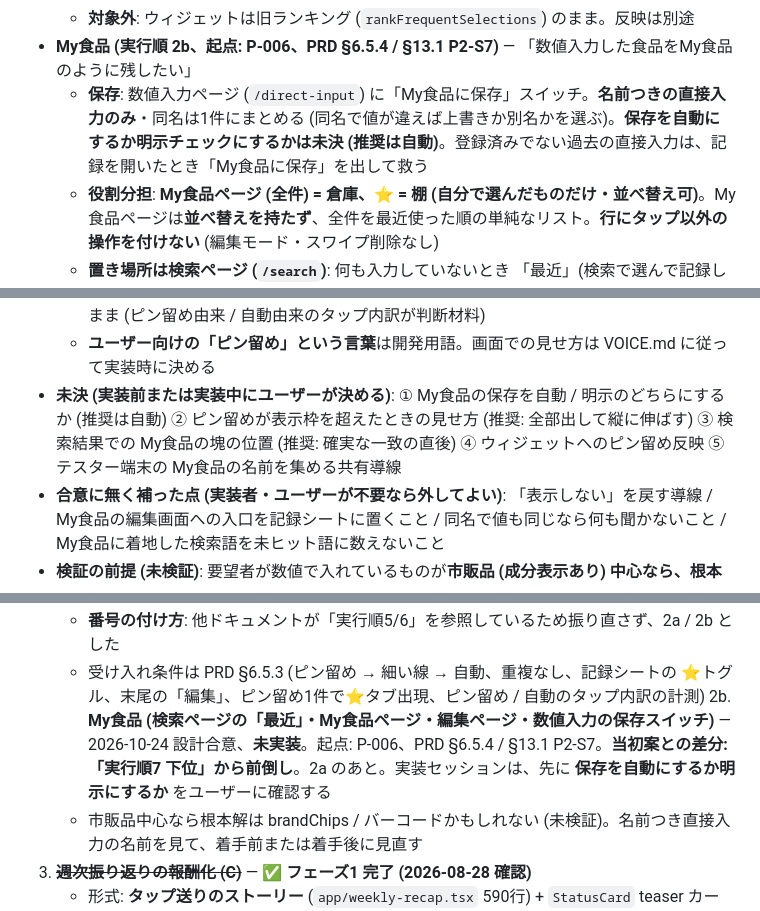
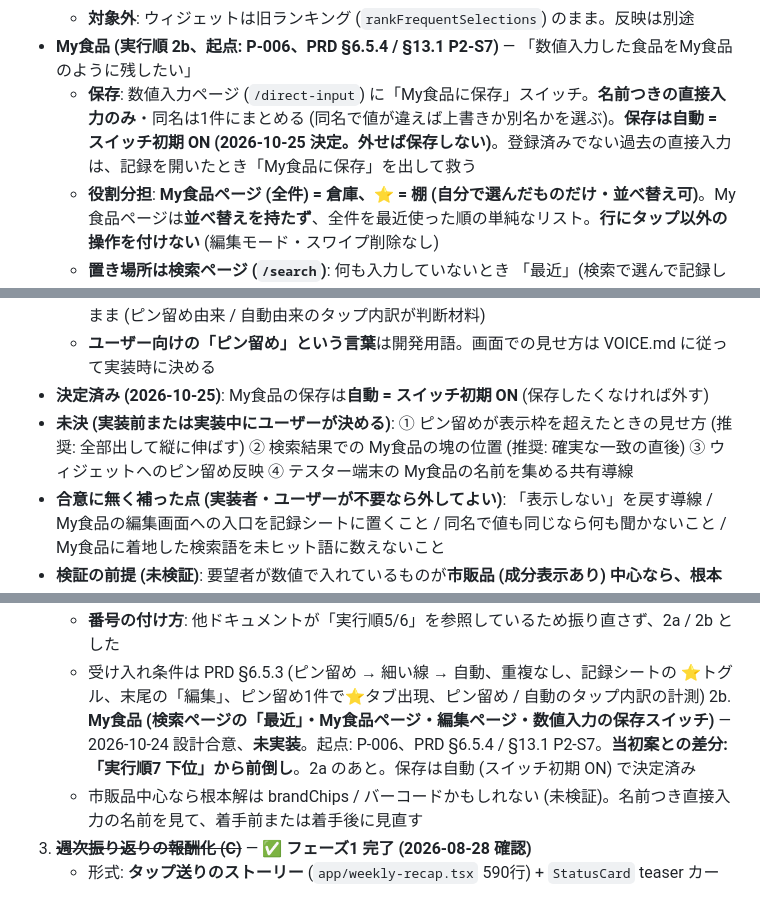
Before and after one commit to akizomo/rork-quickmeal-log, a Markdown page: docs/ROADMAP.md, 3 parts joined by grey strips. GitHub-like rendering.

```diff
--- a/docs/ROADMAP.md
+++ b/docs/ROADMAP.md
@@ -295,7 +295,7 @@ Next 期以降は **D7 / D30 リテンション** および **週次アクティ
   - **捨てるもの**: 自分で作るフォルダ / バケット (9ボタン契約と衝突、整理する人は少数)。**⭐️の降格・撤去は今回決めない** (ピン留めで自分のものにできるため、まず進化させる)
   - **対象外**: ウィジェットは旧ランキング (`rankFrequentSelections`) のまま。反映は別途
 - **My食品 (実行順 2b、起点: P-006、PRD §6.5.4 / §13.1 P2-S7)** — 「数値入力した食品をMy食品のように残したい」
-  - **保存**: 数値入力ページ (`/direct-input`) に「My食品に保存」スイッチ。**名前つきの直接入力のみ**・同名は1件にまとめる (同名で値が違えば上書きか別名かを選ぶ)。**保存を自動にするか明示チェックにするかは未決 (推奨は自動)**。登録済みでない過去の直接入力は、記録を開いたとき「My食品に保存」を出して救う
+  - **保存**: 数値入力ページ (`/direct-input`) に「My食品に保存」スイッチ。**名前つきの直接入力のみ**・同名は1件にまとめる (同名で値が違えば上書きか別名かを選ぶ)。**保存は自動 = スイッチ初期 ON (2026-10-25 決定。外せば保存しない)**。登録済みでない過去の直接入力は、記録を開いたとき「My食品に保存」を出して救う
   - **役割分担**: **My食品ページ (全件) = 倉庫、⭐️ = 棚 (自分で選んだものだけ・並べ替え可)**。My食品ページは**並べ替えを持たず**、全件を最近使った順の単純なリスト。**行にタップ以外の操作を付けない** (編集モード・スワイプ削除なし)
   - **置き場所は検索ページ (`/search`)**: 何も入力していないとき 「最近」(検索で選んで記録した Identity と My食品を新しい順に5件前後。**9ボタン・⭐️経由は入れない**。検索した文字列ではなく選んで記録したもの) + 「My食品 N件 ›」(下層ページ) + 数値で入力する。My食品ページは**設定からも**入れる (消したいときの入口)
   - **記録と編集を画面で分ける**: 行タップ → 記録シート (**量の調整だけ**。「1回分×倍率」、保存値は変えない) → 記録。**編集は別画面** (名前・kcal・PFC)、**削除は編集画面の一番下 → 確認**。同じ画面の同じ入力欄で扱うと「今日は半分食べた」つもりで My食品の値を書き換える事故が起きるため。**編集・削除しても過去の記録は一切変えない** (記録は名前と数値の写しを持つ。編集画面と削除の確認に「これまでの記録は変わりません」と添える)。削除したら⭐️からも外す
@@ -306,7 +306,8 @@ Next 期以降は **D7 / D30 リテンション** および **週次アクティ
   - **カスタム食品登録 (P2-S7)**: 当初は「実行順7 下位」(リマインダー・brandChips と並ぶ後回し) → **前倒し**し、「My食品」として具体化 (PRD §13.1 の優先度 中→高)。理由: テスターから多い要望で、解釈A (検索 = 最後の砦) の DB 補完手段でもある。当初案は「名前+kcal+PFC を保存し次回から選択可能に」+ 管理UIの別スコープだけで、置き場所・編集と記録の分離・過去の記録の扱いは決まっていなかった
   - **⭐️タブ**: 2026-10-10 は「Identity 単位の自動ピル一覧」、2026-10-04 は「降格・撤去は計測を見て決める」→ **ピン留め優先 + 自動で補充**へ進化させる。降格・撤去の判断は先送りのまま (ピン留め由来 / 自動由来のタップ内訳が判断材料)
   - **ユーザー向けの「ピン留め」という言葉**は開発用語。画面での見せ方は VOICE.md に従って実装時に決める
-- **未決 (実装前または実装中にユーザーが決める)**: ① My食品の保存を自動 / 明示のどちらにするか (推奨は自動) ② ピン留めが表示枠を超えたときの見せ方 (推奨: 全部出して縦に伸ばす) ③ 検索結果での My食品の塊の位置 (推奨: 確実な一致の直後) ④ ウィジェットへのピン留め反映 ⑤ テスター端末の My食品の名前を集める共有導線
+- **決定済み (2026-10-25)**: My食品の保存は**自動 = スイッチ初期 ON** (保存したくなければ外す)
+- **未決 (実装前または実装中にユーザーが決める)**: ① ピン留めが表示枠を超えたときの見せ方 (推奨: 全部出して縦に伸ばす) ② 検索結果での My食品の塊の位置 (推奨: 確実な一致の直後) ③ ウィジェットへのピン留め反映 ④ テスター端末の My食品の名前を集める共有導線
 - **合意に無く補った点 (実装者・ユーザーが不要なら外してよい)**: 「表示しない」を戻す導線 / My食品の編集画面への入口を記録シートに置くこと / 同名で値も同じなら何も聞かないこと / My食品に着地した検索語を未ヒット語に数えないこと
 - **検証の前提 (未検証)**: 要望者が数値で入れているものが**市販品 (成分表示あり) 中心なら、根本解は brandChips (P2-S4) / バーコード (P2-S5) かもしれない**。自炊・外食中心なら My食品が正解。名前つきで記録された直接入力の名前を見て判断する (PROBLEMS.md P-006 Story b は、そのトリガー付きの保留)
 
@@ -360,7 +361,7 @@ Next 期以降は **D7 / D30 リテンション** および **週次アクティ
 2a. **⭐️タブのピン留め (Identity 単位)** — 2026-10-24 設計合意、**未実装**。起点: P-007、PRD §6.5.3。前提は済 (検索ページ化 + SDK 58 統合は 2026-10-24 main 統合済)。My食品より先 (My食品の記録シートに ⭐️トグルを置くため、ピン留めの土台が先にある)
    - **番号の付け方**: 他ドキュメントが「実行順5/6」を参照しているため振り直さず、2a / 2b とした
    - 受け入れ条件は PRD §6.5.3 (ピン留め → 細い線 → 自動、重複なし、記録シートの ⭐️トグル、末尾の「編集」、ピン留め1件で⭐️タブ出現、ピン留め / 自動のタップ内訳の計測)
-2b. **My食品 (検索ページの「最近」・My食品ページ・編集ページ・数値入力の保存スイッチ)** — 2026-10-24 設計合意、**未実装**。起点: P-006、PRD §6.5.4 / §13.1 P2-S7。**当初案との差分: 「実行順7 下位」から前倒し**。2a のあと。実装セッションは、先に **保存を自動にするか明示にするか** をユーザーに確認する
+2b. **My食品 (検索ページの「最近」・My食品ページ・編集ページ・数値入力の保存スイッチ)** — 2026-10-24 設計合意、**未実装**。起点: P-006、PRD §6.5.4 / §13.1 P2-S7。**当初案との差分: 「実行順7 下位」から前倒し**。2a のあと。保存は自動 (スイッチ初期 ON) で決定済み
    - 市販品中心なら根本解は brandChips / バーコードかもしれない (未検証)。名前つき直接入力の名前を見て、着手前または着手後に見直す
 3. ~~**週次振り返りの報酬化 (C)**~~ — **✅ フェーズ1 完了 (2026-08-28 確認)**
    - 形式: **タップ送りのストーリー** (`app/weekly-recap.tsx` 590行) + `StatusCard` teaser カード。自動進行なし。英語ロケール対応済
```
Also changed, not shown: docs/PRD.md (+3 -3 lines).
